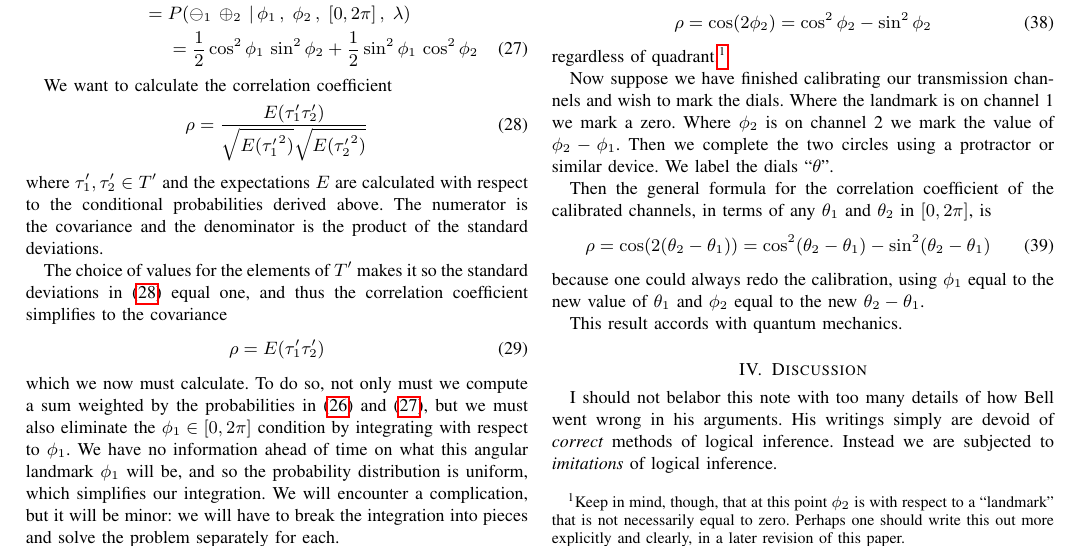
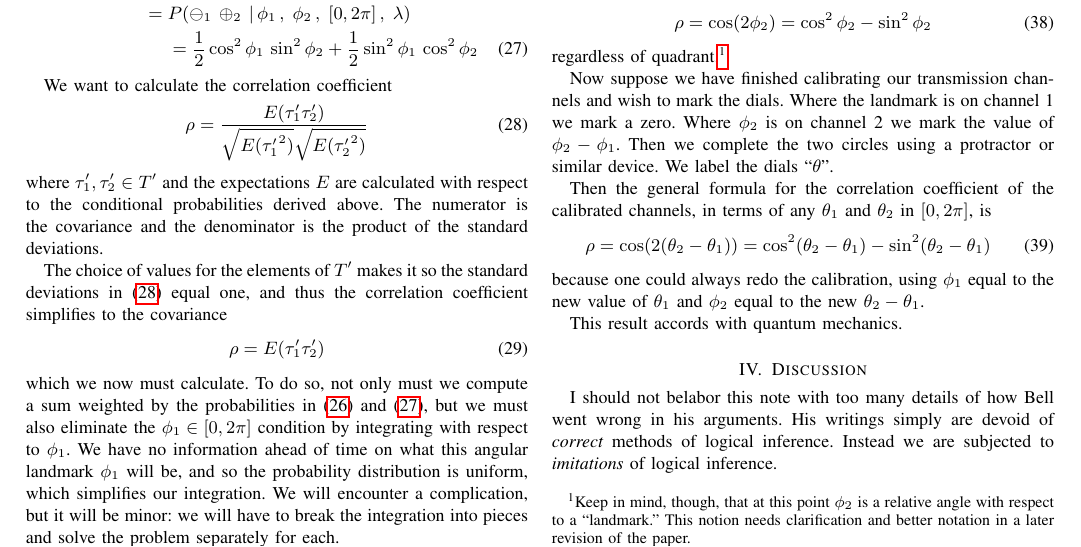
Before and after one commit to chemoelectric/eprb_signal_correlations, a LaTeX paper (Paper/eprb_signal_correlations.tex): part of page 2 of 3, cut so that both start at the same text. Compiled offline with pdfLaTeX.

Commit message:
Note a need for revision.

```diff
--- a/Paper/eprb_signal_correlations.tex
+++ b/Paper/eprb_signal_correlations.tex
@@ -279,9 +279,9 @@ In each case the result is the same. The correlation coefficient is
   \rho = \cos(2\phi_2) = \cos^2\phi_2 - \sin^2\phi_2
 \end{equation}
 regardless of quadrant.\footnote{Keep in mind, though, that at this
-  point $\phi_2$ is with respect to a ``landmark'' that is not
-  necessarily equal to~zero. Perhaps one should write this out more
-  explicitly and clearly, in a later revision of this paper.}
+  point $\phi_2$ is a relative angle with respect to a ``landmark.''
+  This notion needs clarification and better notation in a later
+  revision of the paper.}
 
 Now suppose we have finished calibrating our transmission channels and
 wish to mark the dials. Where the landmark is on channel~1 we mark a
```
Also changed, not shown: Paper/eprb_signal_correlations.pdf.
